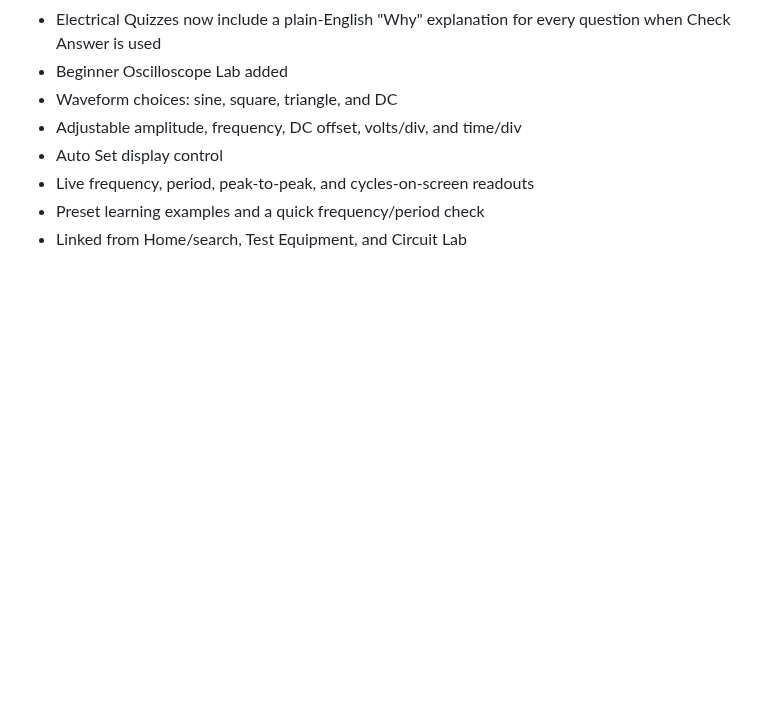
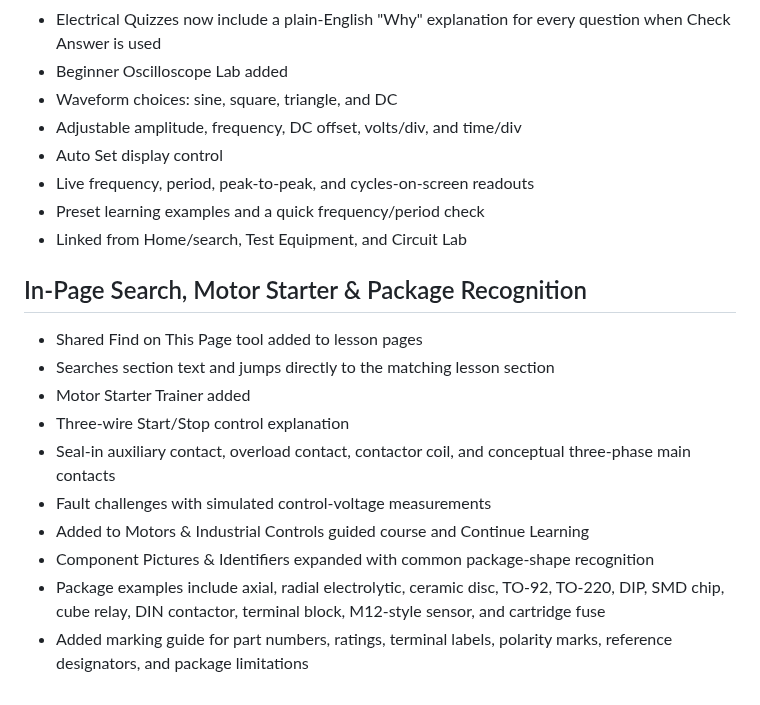
Before and after one commit to comctx/Electrical-Solar-Explorer, a Markdown page: Electrical_Solar_Explorer_ROADMAP.md, the part around the change. Drawn GitHub-style; blank space fills up the shorter version.

Commit message:
Record in-page search motor starter and package recognition upgrades

```diff
--- a/Electrical_Solar_Explorer_ROADMAP.md
+++ b/Electrical_Solar_Explorer_ROADMAP.md
@@ -628,3 +628,16 @@ A DONCO-BAYCITY™ App
 - Live frequency, period, peak-to-peak, and cycles-on-screen readouts
 - Preset learning examples and a quick frequency/period check
 - Linked from Home/search, Test Equipment, and Circuit Lab
+
+
+## In-Page Search, Motor Starter & Package Recognition
+- Shared Find on This Page tool added to lesson pages
+- Searches section text and jumps directly to the matching lesson section
+- Motor Starter Trainer added
+- Three-wire Start/Stop control explanation
+- Seal-in auxiliary contact, overload contact, contactor coil, and conceptual three-phase main contacts
+- Fault challenges with simulated control-voltage measurements
+- Added to Motors & Industrial Controls guided course and Continue Learning
+- Component Pictures & Identifiers expanded with common package-shape recognition
+- Package examples include axial, radial electrolytic, ceramic disc, TO-92, TO-220, DIP, SMD chip, cube relay, DIN contactor, terminal block, M12-style sensor, and cartridge fuse
+- Added marking guide for part numbers, ratings, terminal labels, polarity marks, reference designators, and package limitations
```
